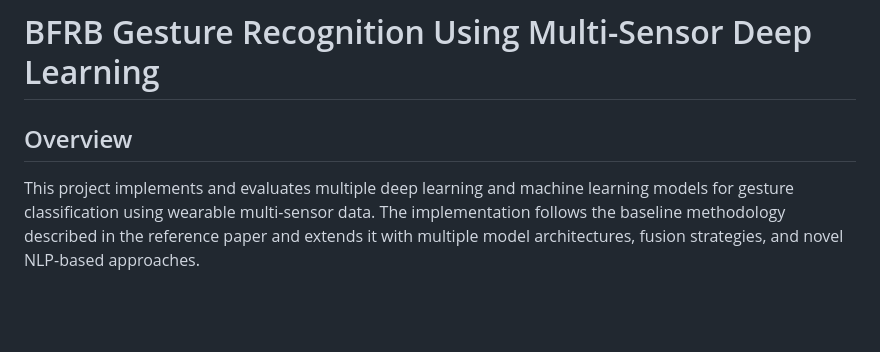
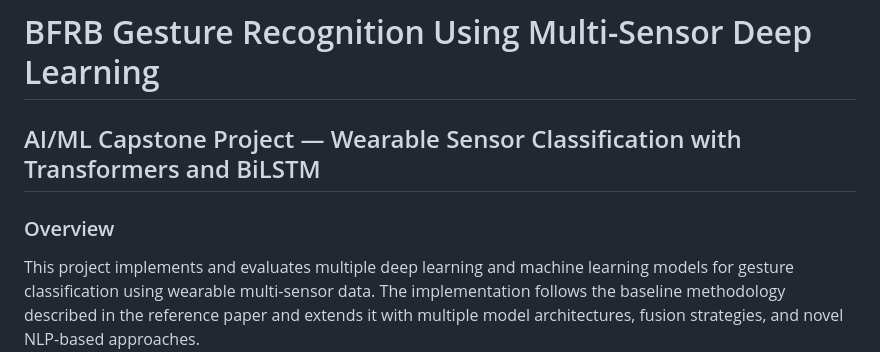
Before and after one commit to DhitalPrakriti/bfrb-gesture-recognition, a Markdown page: README.md, the part around the change. GitHub-like rendering; blank space fills up the shorter version.

Commit message:
Update README with project details and structure

```diff
--- a/README.md
+++ b/README.md
@@ -1,6 +1,7 @@
 # BFRB Gesture Recognition Using Multi-Sensor Deep Learning
+## AI/ML Capstone Project — Wearable Sensor Classification with Transformers and BiLSTM
 
-## Overview
+### Overview
 
 This project implements and evaluates multiple deep learning and machine learning models for gesture classification using wearable multi-sensor data. The implementation follows the baseline methodology described in the reference paper and extends it with multiple model architectures, fusion strategies, and novel NLP-based approaches.
 
```
